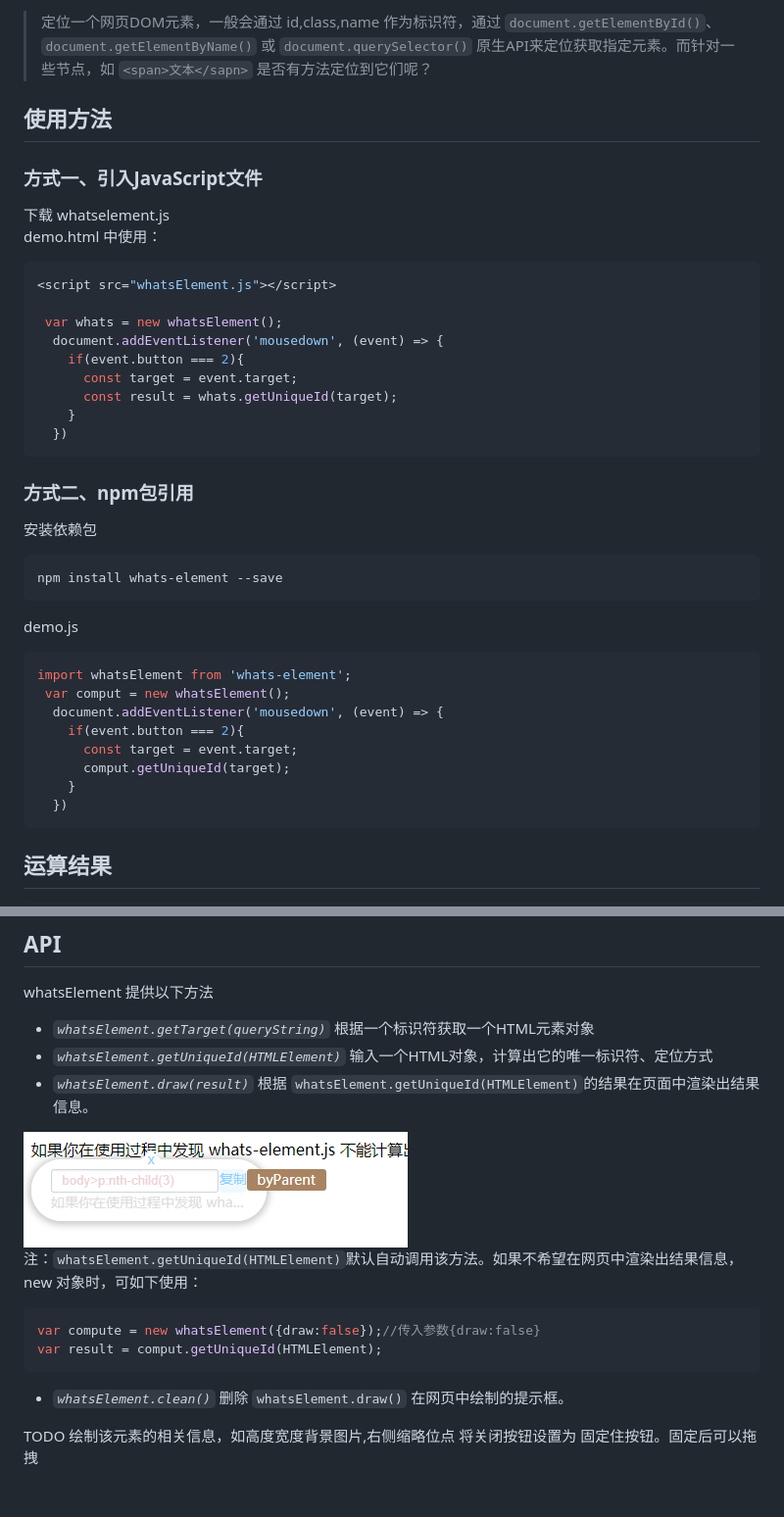
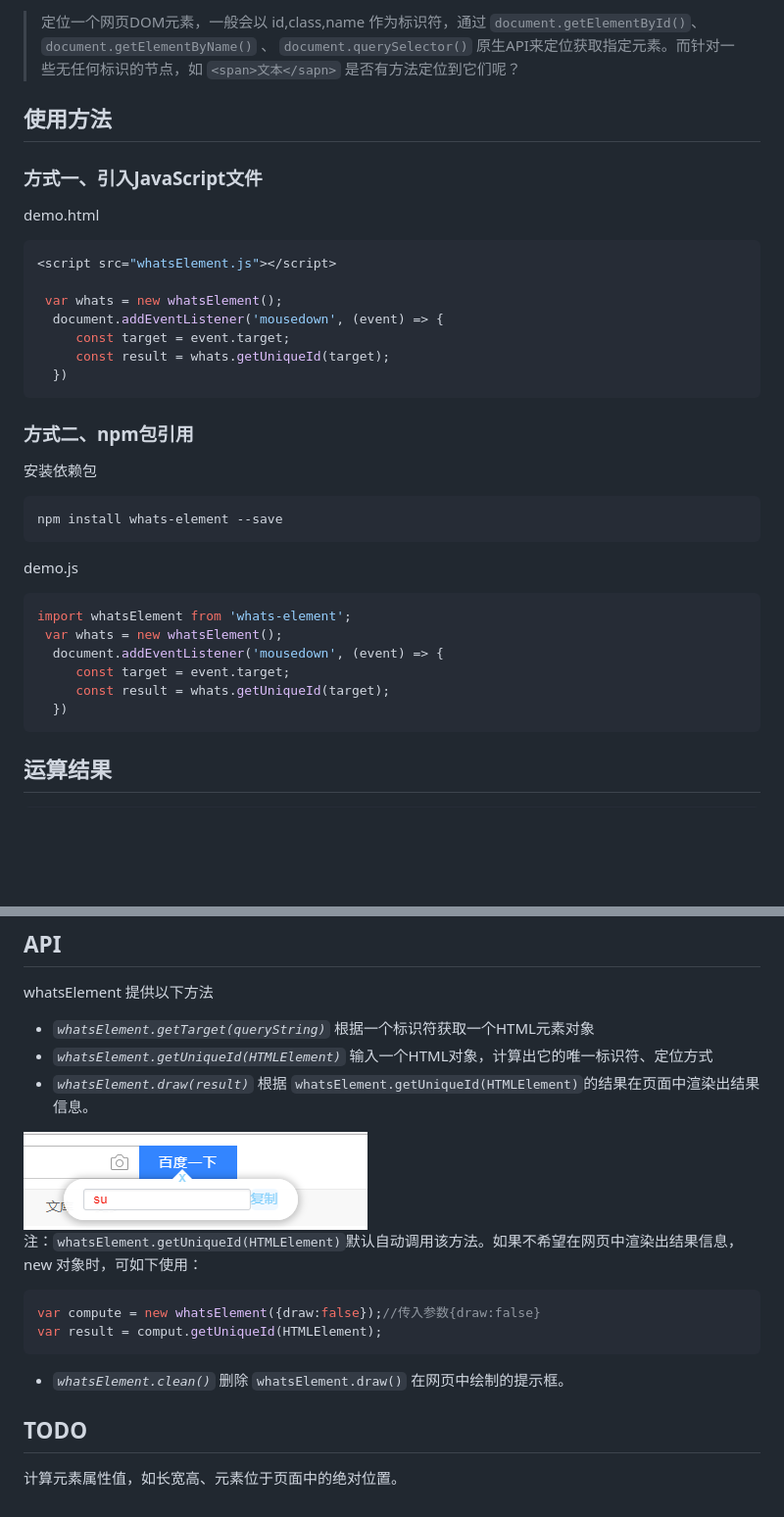
Before and after one commit to rowthan/whats-element, a Markdown page: readme.md, 2 parts joined by grey strips. Shown at 98% size. Rendered like a GitHub page; pictures changed too: img/draw.png; blank space fills up the shorter version.

Commit message:
:bookmark: release 0.0.9

````diff
--- a/readme.md
+++ b/readme.md
@@ -1,19 +1,17 @@
-> 定位一个网页DOM元素，一般会通过 id,class,name 作为标识符，通过 `document.getElementById()`、`document.getElementByName()` 或 `document.querySelector()`
-原生API来定位获取指定元素。而针对一些节点，如 `<span>文本</sapn>` 是否有方法定位到它们呢？
+> 定位一个网页DOM元素，一般会以 id,class,name 作为标识符，通过 `document.getElementById()`、`document.getElementByName()` 、 `document.querySelector()`
+原生API来定位获取指定元素。而针对一些无任何标识的节点，如 `<span>文本</sapn>` 是否有方法定位到它们呢？
 
 ## 使用方法
 ### 方式一、引入JavaScript文件
-下载 whatselement.js
-demo.html 中使用：
+
+demo.html
 ```javascript
 <script src="whatsElement.js"></script>
 
  var whats = new whatsElement();
   document.addEventListener('mousedown', (event) => {
-    if(event.button === 2){
-      const target = event.target;
-      const result = whats.getUniqueId(target);
-    }
+     const target = event.target;
+     const result = whats.getUniqueId(target);
   })
 ```
 
@@ -25,12 +23,10 @@ npm install whats-element --save
 demo.js
 ```javascript
 import whatsElement from 'whats-element';
- var comput = new whatsElement();
+ var whats = new whatsElement();
   document.addEventListener('mousedown', (event) => {
-    if(event.button === 2){
-      const target = event.target;
-      comput.getUniqueId(target);
-    }
+     const target = event.target;
+     const result = whats.getUniqueId(target);
   })
 ```
 
@@ -71,5 +67,5 @@ var result = comput.getUniqueId(HTMLElement);
 ```
 * *`whatsElement.clean()`*  删除 `whatsElement.draw()` 在网页中绘制的提示框。
 
-TODO 绘制该元素的相关信息，如高度宽度背景图片,右侧缩略位点
-将关闭按钮设置为 固定住按钮。固定后可以拖拽
+## TODO
+计算元素属性值，如长宽高、元素位于页面中的绝对位置。
````
Also changed, not shown: 1 other file.
